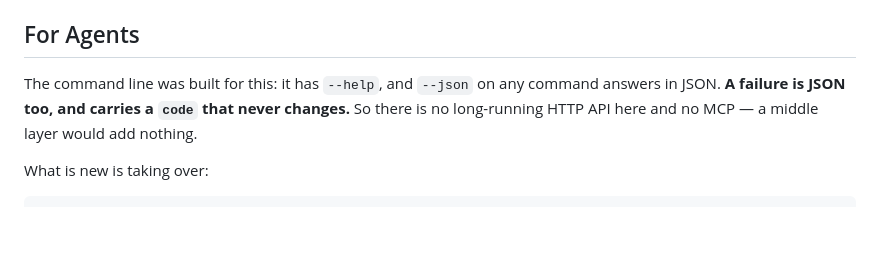
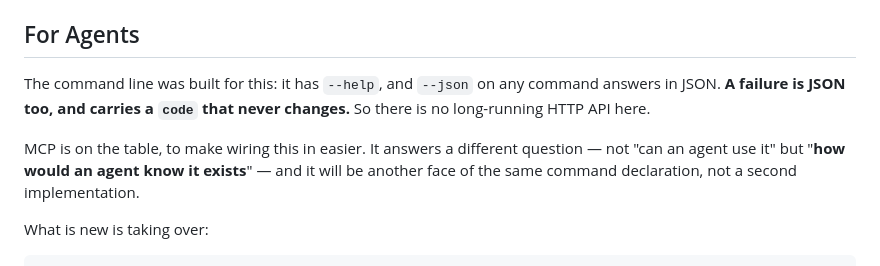
Before and after one commit to 33moren33/dsh-box, a Markdown page: README.en.md, the part around the change. Rendered like a GitHub page; blank space fills up the shorter version.

Commit message:
README: MCP 从「不做」改成「在考虑」
原句把「不做常驻 HTTP API」和「不做 MCP」并成了一件事, 其实是两件 ——
前者仍然成立, 后者不成立: MCP 答的不是「能不能用」, 是「怎么知道有」。
中英两版同步改。

```diff
--- a/README.en.md
+++ b/README.en.md
@@ -92,7 +92,9 @@ From source it is `node bin/cli.js ui`.
 
 ## For Agents
 
-The command line was built for this: it has `--help`, and `--json` on any command answers in JSON. **A failure is JSON too, and carries a `code` that never changes.** So there is no long-running HTTP API here and no MCP — a middle layer would add nothing.
+The command line was built for this: it has `--help`, and `--json` on any command answers in JSON. **A failure is JSON too, and carries a `code` that never changes.** So there is no long-running HTTP API here.
+
+MCP is on the table, to make wiring this in easier. It answers a different question — not "can an agent use it" but "**how would an agent know it exists**" — and it will be another face of the same command declaration, not a second implementation.
 
 What is new is taking over:
 
```
Also changed, not shown: README.md (+3 -1 lines).
